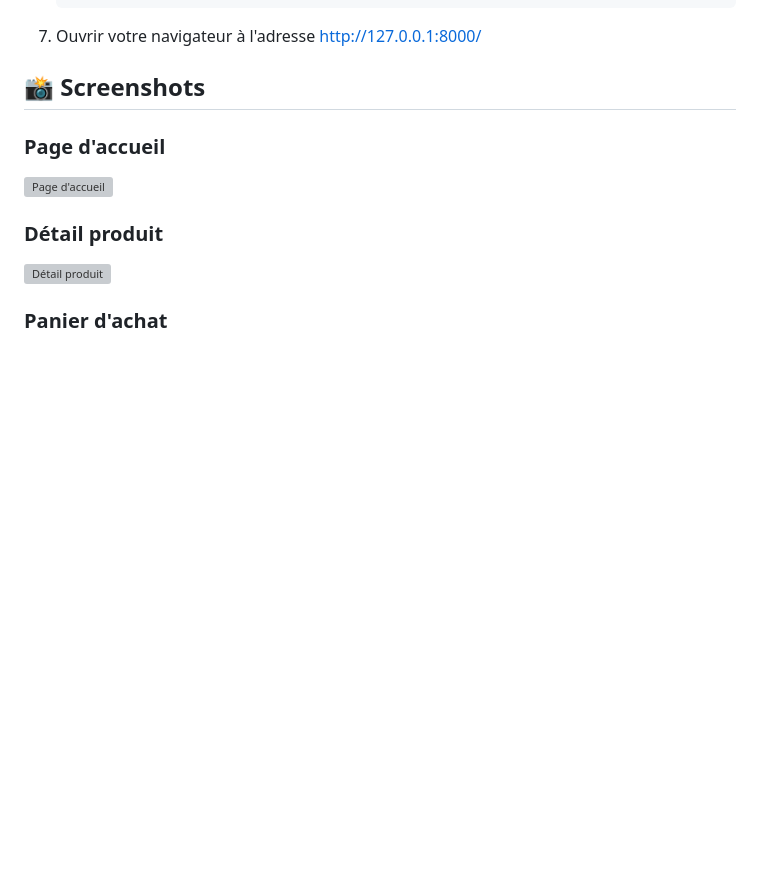
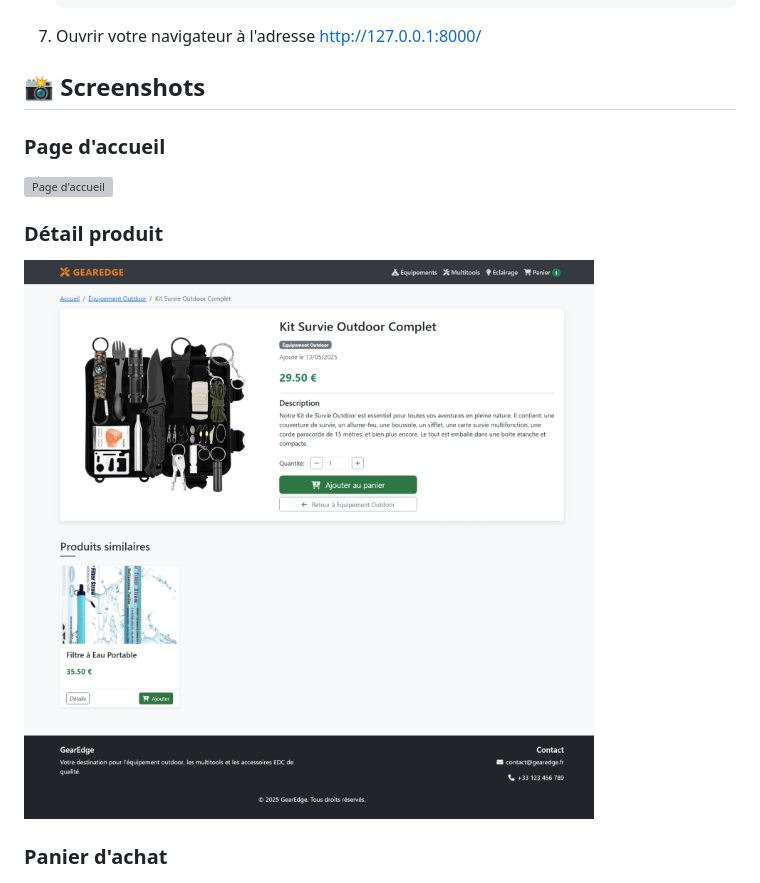
Before and after one commit to Mohamed-Amine0/Ecommerce_exercice, a Markdown page: README.md, the part around the change. Rendered like a GitHub page; pictures changed too: image-3.png (added); blank space fills up the shorter version; grey boxes are pictures that could not be loaded.

Commit message:
add screenshots 3

```diff
--- a/README.md
+++ b/README.md
@@ -103,7 +103,7 @@ ecommerce/              # Projet principal Django
 ![Page d'accueil](image.png)
 
 ### Détail produit
-![Détail produit](image-1.png)
+![Détail produit](image-3.png)
 
 ### Panier d'achat
 ![Panier](image-2.png)
```
